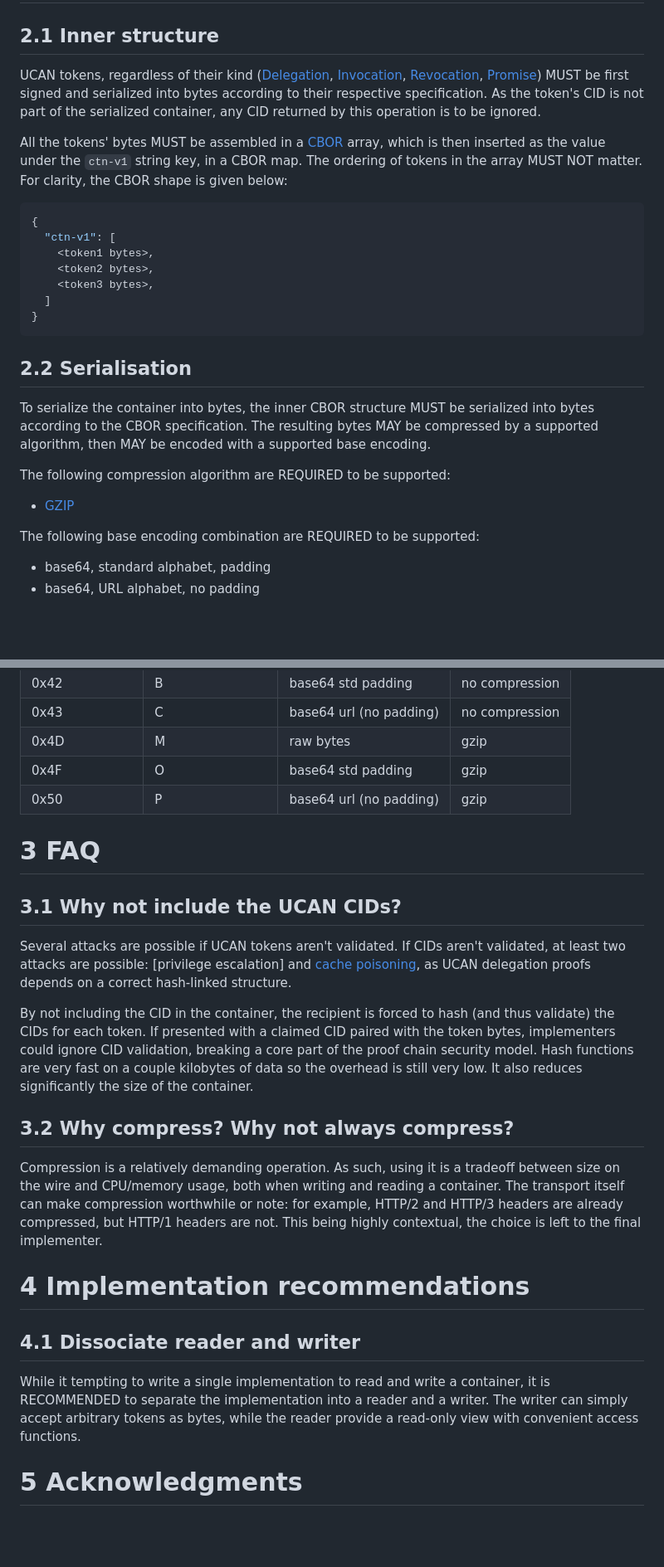
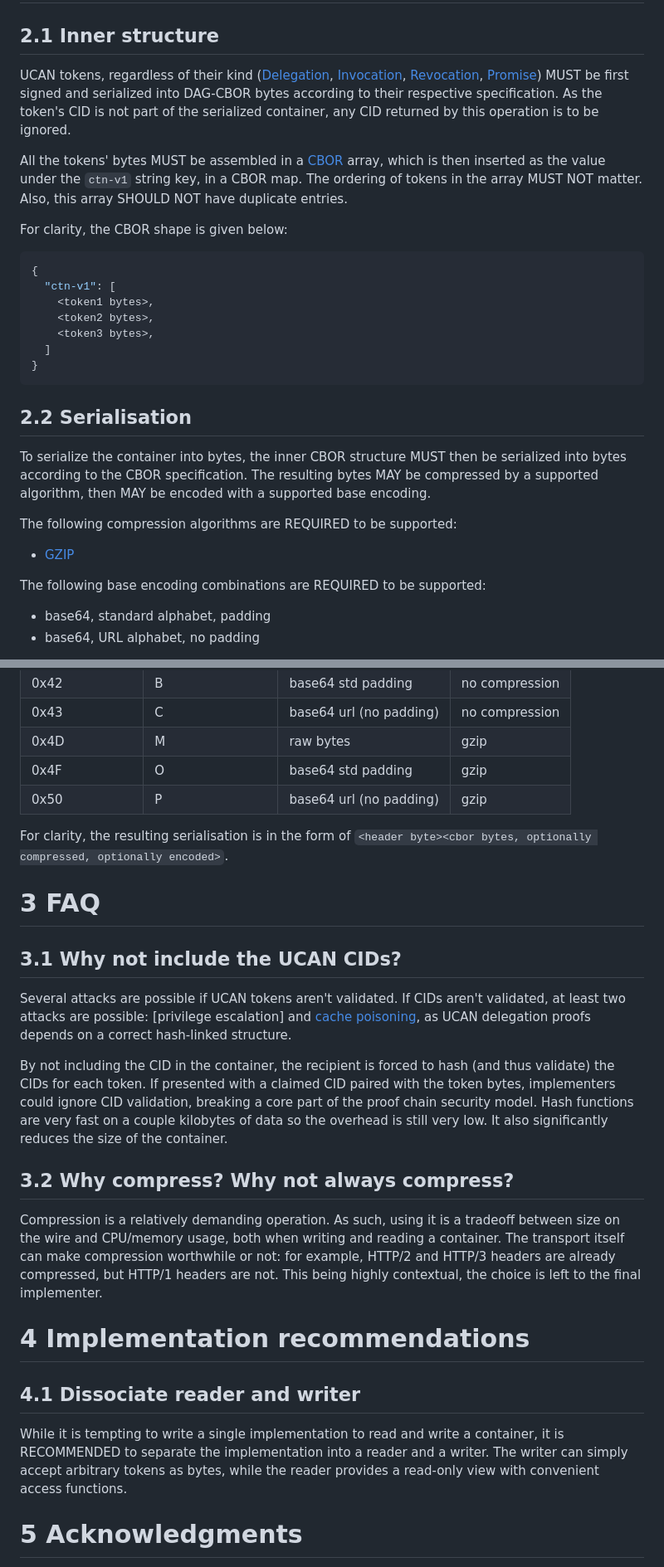
Before and after one commit to ucan-wg/go-ucan, a Markdown page: pkg/container/SPEC.md, 2 parts joined by grey strips. Shown at 83% size. Rendered like a GitHub page; blank space fills up the shorter version.

Commit message:
container: typo and clarity in the spec

````diff
--- a/pkg/container/SPEC.md
+++ b/pkg/container/SPEC.md
@@ -25,9 +25,11 @@ The UCAN spec itself is transport agnostic. This specification describes how to
 
 ## 2.1 Inner structure
 
-UCAN tokens, regardless of their kind ([Delegation], [Invocation], [Revocation], [Promise]) MUST be first signed and serialized into bytes according to their respective specification. As the token's CID is not part of the serialized container, any CID returned by this operation is to be ignored.
+UCAN tokens, regardless of their kind ([Delegation], [Invocation], [Revocation], [Promise]) MUST be first signed and serialized into DAG-CBOR bytes according to their respective specification. As the token's CID is not part of the serialized container, any CID returned by this operation is to be ignored.
 
-All the tokens' bytes MUST be assembled in a [CBOR] array, which is then inserted as the value under the `ctn-v1` string key, in a CBOR map. The ordering of tokens in the array MUST NOT matter. For clarity, the CBOR shape is given below:
+All the tokens' bytes MUST be assembled in a [CBOR] array, which is then inserted as the value under the `ctn-v1` string key, in a CBOR map. The ordering of tokens in the array MUST NOT matter. Also, this array SHOULD NOT have duplicate entries.
+
+For clarity, the CBOR shape is given below:
 
 ```json
 {
@@ -41,12 +43,12 @@ All the tokens' bytes MUST be assembled in a [CBOR] array, which is then inserte
 
 ## 2.2 Serialisation
 
-To serialize the container into bytes, the inner CBOR structure MUST be serialized into bytes according to the CBOR specification. The resulting bytes MAY be compressed by a supported algorithm, then MAY be encoded with a supported base encoding.
+To serialize the container into bytes, the inner CBOR structure MUST then be serialized into bytes according to the CBOR specification. The resulting bytes MAY be compressed by a supported algorithm, then MAY be encoded with a supported base encoding.
 
-The following compression algorithm are REQUIRED to be supported:
+The following compression algorithms are REQUIRED to be supported:
 - [GZIP]
 
-The following base encoding combination are REQUIRED to be supported:
+The following base encoding combinations are REQUIRED to be supported:
 - base64, standard alphabet, padding
 - base64, URL alphabet, no padding
 
@@ -61,23 +63,25 @@ The CBOR bytes MUST be prepended by a single byte header to indicate the selecti
 | 0x4F          | O               | base64 std padding      | gzip           |
 | 0x50          | P               | base64 url (no padding) | gzip           |
 
+For clarity, the resulting serialisation is in the form of `<header byte><cbor bytes, optionally compressed, optionally encoded>`.
+
 # 3 FAQ
 
 ## 3.1 Why not include the UCAN CIDs?
 
 Several attacks are possible if UCAN tokens aren't validated. If CIDs aren't validated, at least two attacks are possible: [privilege escalation] and [cache poisoning], as UCAN delegation proofs depends on a correct hash-linked structure.
 
-By not including the CID in the container, the recipient is forced to hash (and thus validate) the CIDs for each token. If presented with a claimed CID paired with the token bytes, implementers could ignore CID validation, breaking a core part of the proof chain security model. Hash functions are very fast on a couple kilobytes of data so the overhead is still very low. It also reduces significantly the size of the container.
+By not including the CID in the container, the recipient is forced to hash (and thus validate) the CIDs for each token. If presented with a claimed CID paired with the token bytes, implementers could ignore CID validation, breaking a core part of the proof chain security model. Hash functions are very fast on a couple kilobytes of data so the overhead is still very low. It also significantly reduces the size of the container.
 
 ## 3.2 Why compress? Why not always compress?
 
-Compression is a relatively demanding operation. As such, using it is a tradeoff between size on the wire and CPU/memory usage, both when writing and reading a container. The transport itself can make compression worthwhile or note: for example, HTTP/2 and HTTP/3 headers are already compressed, but HTTP/1 headers are not. This being highly contextual, the choice is left to the final implementer.
+Compression is a relatively demanding operation. As such, using it is a tradeoff between size on the wire and CPU/memory usage, both when writing and reading a container. The transport itself can make compression worthwhile or not: for example, HTTP/2 and HTTP/3 headers are already compressed, but HTTP/1 headers are not. This being highly contextual, the choice is left to the final implementer.
 
 # 4 Implementation recommendations
 
 ## 4.1 Dissociate reader and writer
 
-While it tempting to write a single implementation to read and write a container, it is RECOMMENDED to separate the implementation into a reader and a writer. The writer can simply accept arbitrary tokens as bytes, while the reader provide a read-only view with convenient access functions.
+While it is tempting to write a single implementation to read and write a container, it is RECOMMENDED to separate the implementation into a reader and a writer. The writer can simply accept arbitrary tokens as bytes, while the reader provides a read-only view with convenient access functions.
 
 # 5 Acknowledgments
 
````
